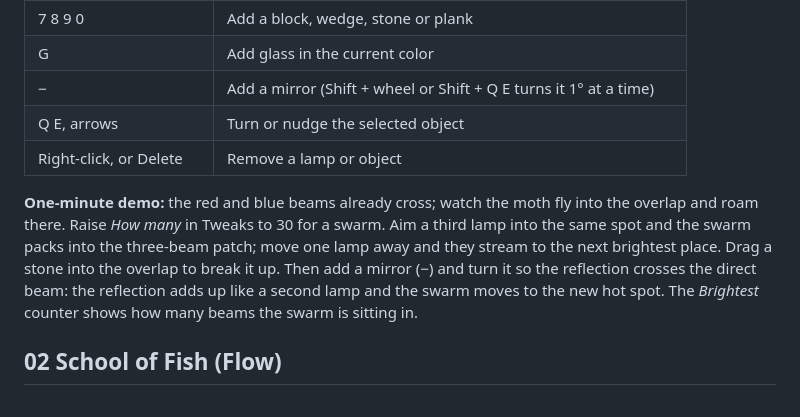
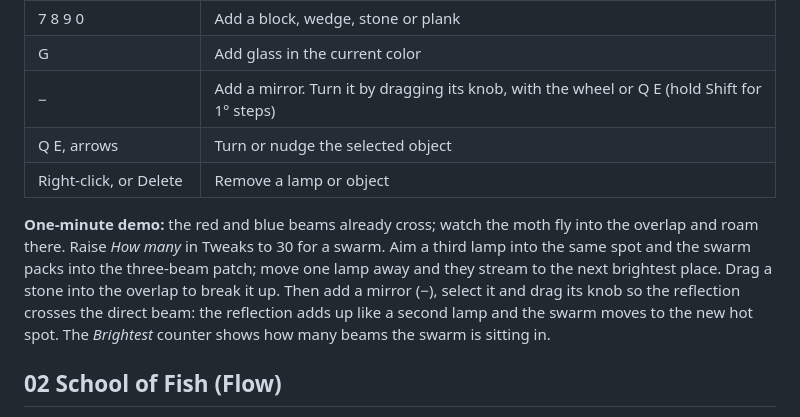
Before and after one commit to EldadStyleZ/DigitalStory, a Markdown page: README.md, the part around the change. Rendered like a GitHub page.

Commit message:
Beam mirrors review: turn knob for mirrors, glint only where light reflects, clearer mirror icon; README mentions the knob
Co-Authored-By: Claude Opus 5.5 <noreply@anthropic.com>
Claude-Session: https://claude.ai/code/session_01JuM7aqAgVR7KBQaR9Mu9KR

```diff
--- a/README.md
+++ b/README.md
@@ -62,14 +62,14 @@ mix their colors where they overlap.
 | Tab / Esc | Select the next lamp / deselect |
 | 7 8 9 0 | Add a block, wedge, stone or plank |
 | G | Add glass in the current color |
-| − | Add a mirror (Shift + wheel or Shift + Q E turns it 1° at a time) |
+| − | Add a mirror. Turn it by dragging its knob, with the wheel or Q E (hold Shift for 1° steps) |
 | Q E, arrows | Turn or nudge the selected object |
 | Right-click, or Delete | Remove a lamp or object |
 
 **One-minute demo:** the red and blue beams already cross; watch the moth fly into the overlap and roam there.
 Raise *How many* in Tweaks to 30 for a swarm. Aim a third lamp into the same spot and the swarm packs into the
 three-beam patch; move one lamp away and they stream to the next brightest place. Drag a stone into the overlap to
-break it up. Then add a mirror (−) and turn it so the reflection crosses the direct beam: the reflection adds up like
+break it up. Then add a mirror (−), select it and drag its knob so the reflection crosses the direct beam: the reflection adds up like
 a second lamp and the swarm moves to the new hot spot. The *Brightest* counter shows how many beams the swarm is
 sitting in.
 
```
